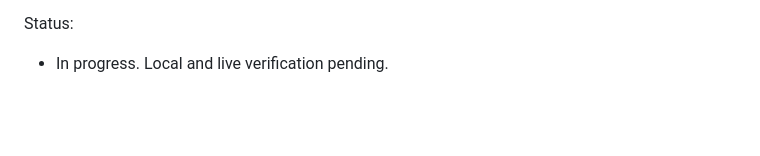
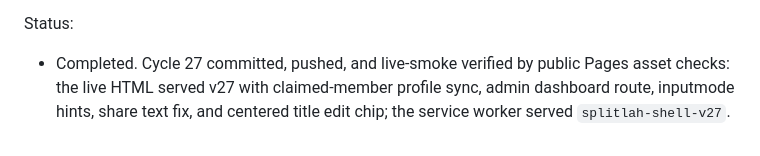
Before and after one commit to ncheewee/splitlah, a Markdown page: CODEX_UAT.md, the part around the change. Drawn GitHub-style; blank space fills up the shorter version.

Commit message:
Record Cycle 27 live verification

```diff
--- a/CODEX_UAT.md
+++ b/CODEX_UAT.md
@@ -691,4 +691,4 @@ Fixes:
 - C27-X7: Bumped app and service-worker cache version to v27.
 
 Status:
-- In progress. Local and live verification pending.
+- Completed. Cycle 27 committed, pushed, and live-smoke verified by public Pages asset checks: the live HTML served v27 with claimed-member profile sync, admin dashboard route, inputmode hints, share text fix, and centered title edit chip; the service worker served `splitlah-shell-v27`.
```
